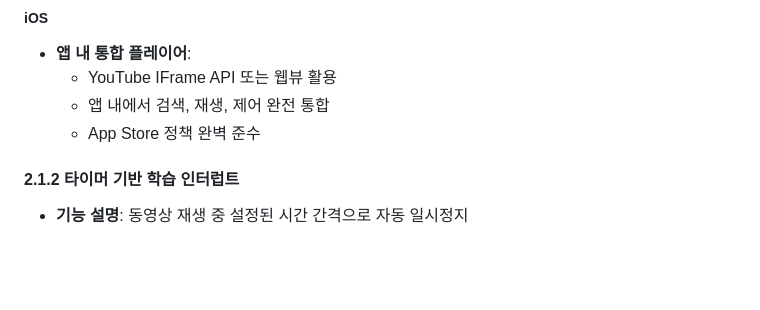
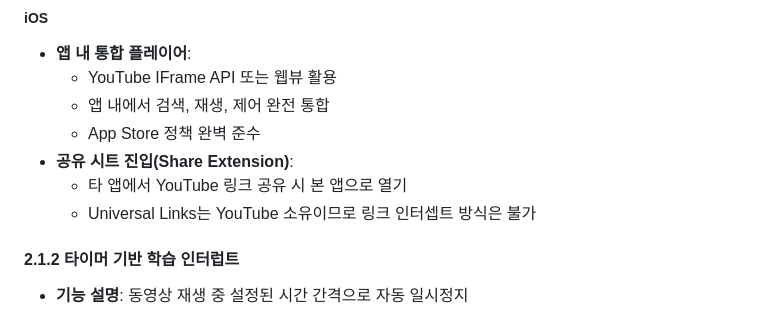
Before and after one commit to nobrain3/Youtube_control, a Markdown page: 기능명세서.md, the part around one of its changes. Drawn GitHub-style; blank space fills up the shorter version.

```diff
--- a/기능명세서.md
+++ b/기능명세서.md
@@ -38,6 +85,9 @@ YouTube 교육 컨트롤러 (YouTube Edu Controller)
   - YouTube IFrame API 또는 웹뷰 활용
   - 앱 내에서 검색, 재생, 제어 완전 통합
   - App Store 정책 완벽 준수
+- **공유 시트 진입(Share Extension)**:
+  - 타 앱에서 YouTube 링크 공유 시 본 앱으로 열기
+  - Universal Links는 YouTube 소유이므로 링크 인터셉트 방식은 불가
 
 #### 2.1.2 타이머 기반 학습 인터럽트
 - **기능 설명**: 동영상 재생 중 설정된 시간 간격으로 자동 일시정지
```
Also changed, not shown: other parts of 기능명세서.md (+49 -2 lines), 기능명세서_구현.md (+14 -0 lines).
